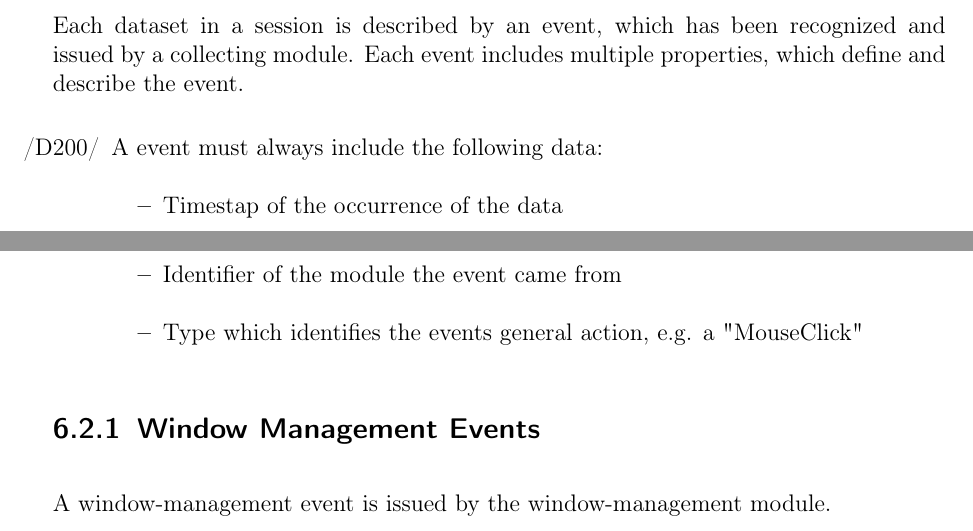
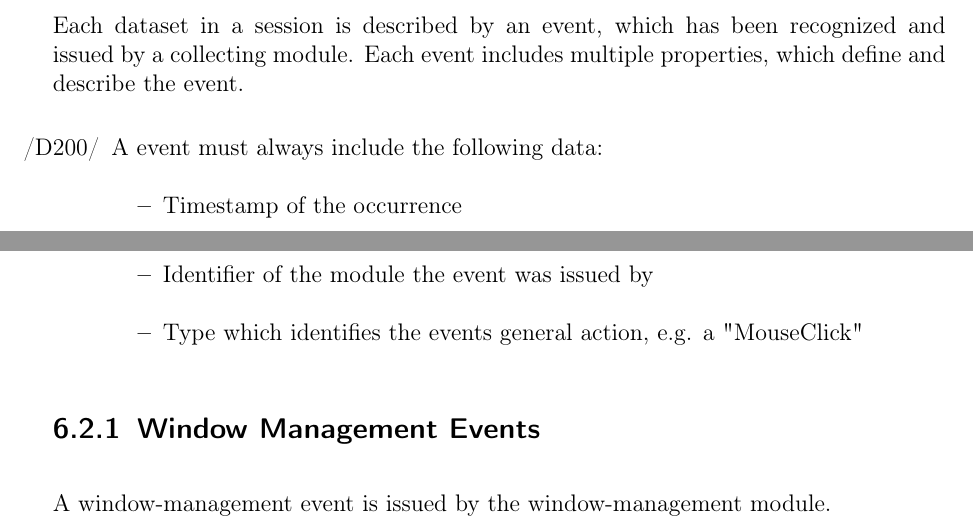
Before and after one commit to insightmind/MORR, a LaTeX book (documents/fsd/FunctionalSpecifications.tex, which reads documents/fsd/chapter/data.tex): two parts of pages 9 and 10 of 16, joined at a grey line, cut so that both start at the same text. Compiled offline with pdfLaTeX.

Commit message:
Fix typo

```diff
--- a/documents/fsd/chapter/data.tex
+++ b/documents/fsd/chapter/data.tex
@@ -24,8 +24,8 @@ Each dataset in a session is described by an event, which has been recognized an
 \begin{itemize}
 \item[/D200/] A event must always include the following data:
 	\begin{itemize}
-	\item Timestap of the occurrence of the data
-	\item Identifier of the module the event came from
+	\item Timestamp of the occurrence
+	\item Identifier of the module the event was issued by
 	\item Type which identifies the events general action, e.g. a "MouseClick"
 	\end{itemize}
 \end{itemize}
```
